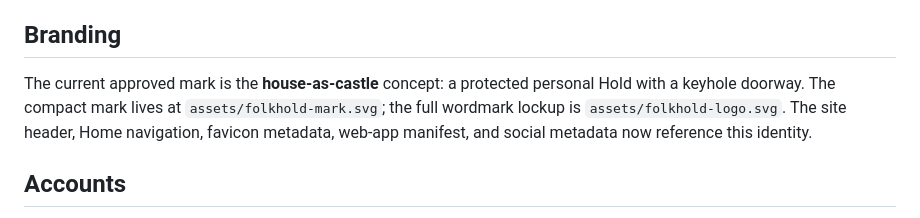
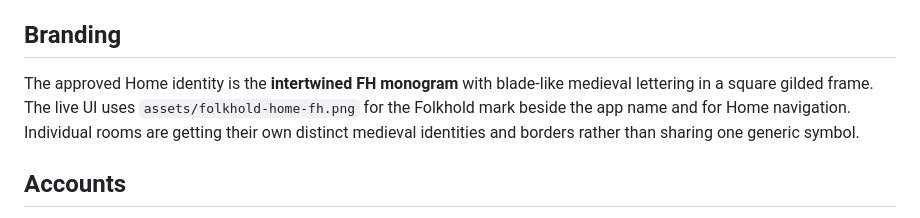
Before and after one commit to dereksparks1982/folkhold, a Markdown page: README.md, the part around one of its changes. Drawn GitHub-style.

Commit message:
Docs: add live Folkhold link and approved FH branding

```diff
--- a/README.md
+++ b/README.md
@@ -39,7 +43,7 @@ Current prototype areas:
 
 ## Branding
 
-The current approved mark is the **house-as-castle** concept: a protected personal Hold with a keyhole doorway. The compact mark lives at `assets/folkhold-mark.svg`; the full wordmark lockup is `assets/folkhold-logo.svg`. The site header, Home navigation, favicon metadata, web-app manifest, and social metadata now reference this identity.
+The approved Home identity is the **intertwined FH monogram** with blade-like medieval lettering in a square gilded frame. The live UI uses `assets/folkhold-home-fh.png` for the Folkhold mark beside the app name and for Home navigation. Individual rooms are getting their own distinct medieval identities and borders rather than sharing one generic symbol.
 
 ## Accounts
 
```
Also changed, not shown: other parts of README.md (+5 -1 lines).
